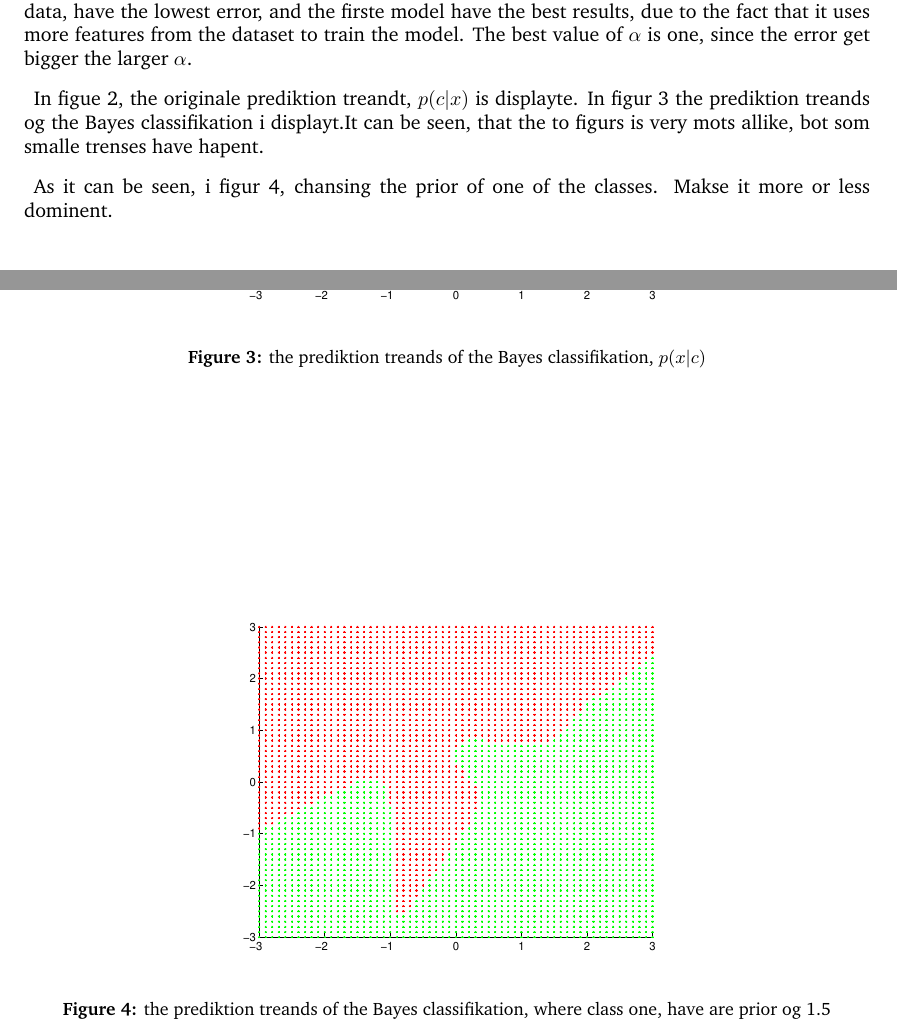
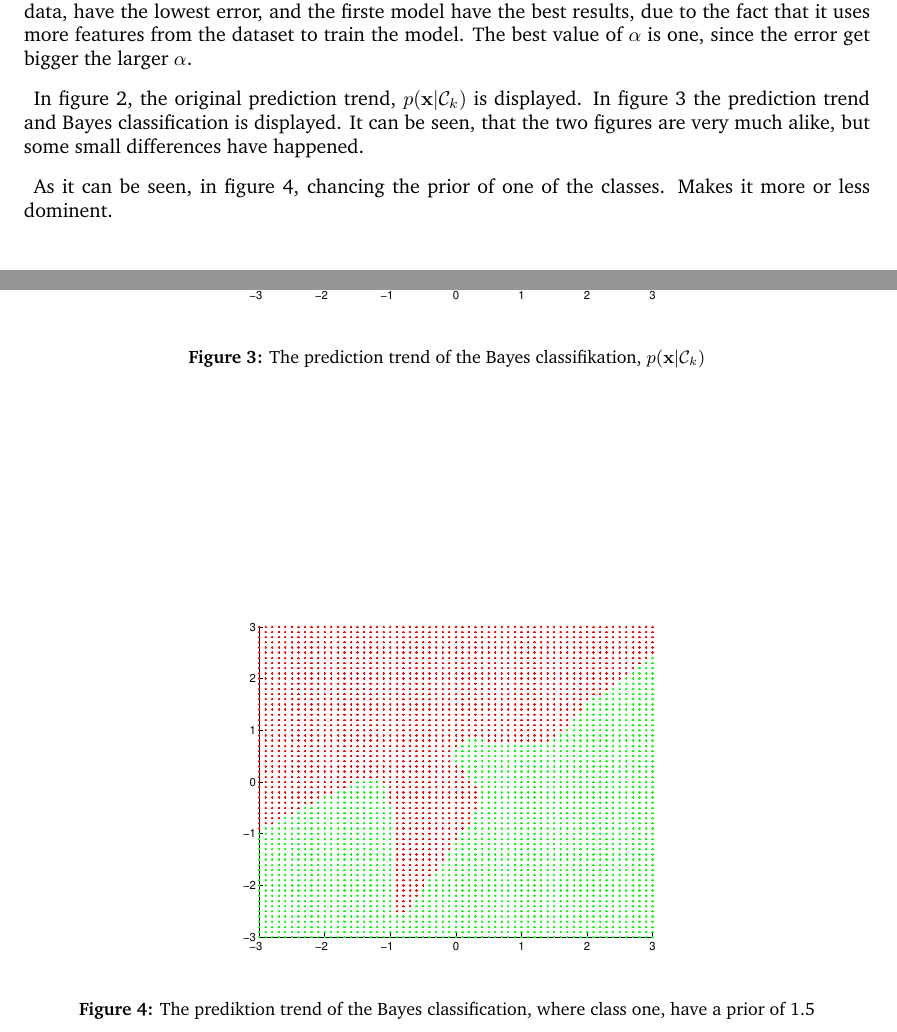
Before and after one commit to blackplague/sml, a LaTeX document (project2/report/report.tex, which reads project2/report/questions/q23.tex): two parts of pages 1 and 3 of 10, joined at a grey line, cut so that both start at the same text. Compiled offline with pdfLaTeX.

Commit message:
Spell corrected q23.tex

```diff
--- a/project2/report/questions/q23.tex
+++ b/project2/report/questions/q23.tex
@@ -1,7 +1,8 @@
-In figue \ref{fig:q23a}, the originale prediktion treandt, $p(c|x)$ is
-displayte. In figur \ref{fig:q23b} the prediktion treands og the Bayes
-classifikation i displayt.It can be seen, that the to figurs is very
-mots allike, bot som smalle trenses have hapent.
+In figure \ref{fig:q23a}, the original prediction trend,
+$p(\mathbf{x}|\mathcal{C}_k)$ is displayed. In figure \ref{fig:q23b}
+the prediction trend and Bayes classification is displayed. It can be
+seen, that the two figures are very much alike, but some small
+differences have happened.
 
 \begin{figure}[!htbp]
   \centering
@@ -13,16 +14,16 @@ mots allike, bot som smalle trenses have hapent.
 \begin{figure}[!htbp]
   \centering
   \includegraphics[width=0.6\textwidth]{./images/q23b.pdf}
-  \caption{the prediktion treands of the Bayes classifikation, $p(x|c)$}
+  \caption{The prediction trend of the Bayes classifikation, $p(\mathbf{x}|\mathcal{C}_k)$}
   \label{fig:q23b}
 \end{figure}
 
-As it can be seen, i figur \ref{fig:q23c}, chansing the prior of one of
-the classes. Makse it more or less dominent.
+As it can be seen, in figure \ref{fig:q23c}, chancing the prior of one of
+the classes. Makes it more or less dominent.
 
 \begin{figure}[!htbp]
   \centering
   \includegraphics[width=0.6\textwidth]{./images/q23c.pdf}
-  \caption{the prediktion treands of the Bayes classifikation, where class one, have are prior og 1.5}
+  \caption{The prediktion trend of the Bayes classification, where class one, have a prior of 1.5}
   \label{fig:q23c}
 \end{figure}
```
Also changed, not shown: project2/report/questions/q23.tex (2 more changed lines).
